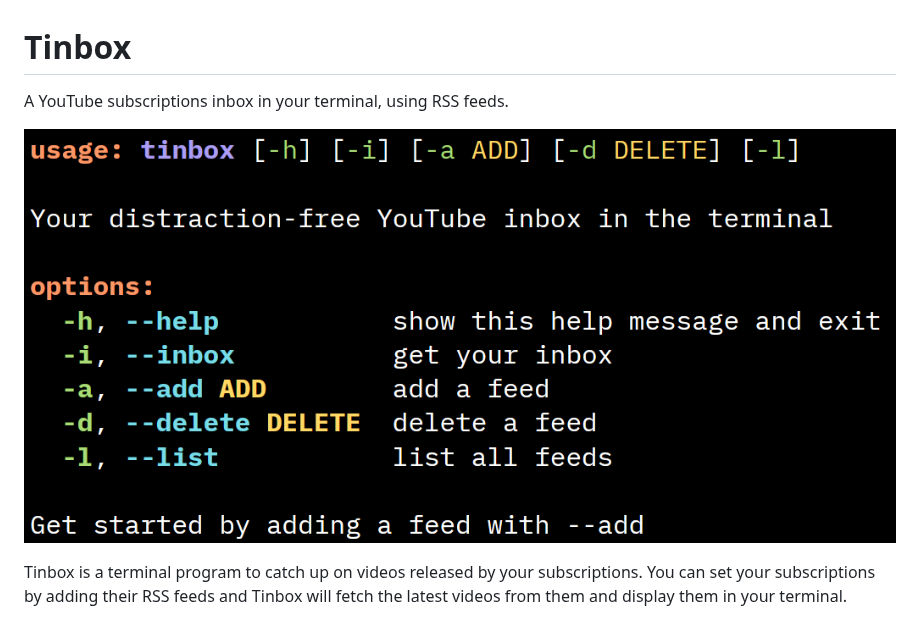
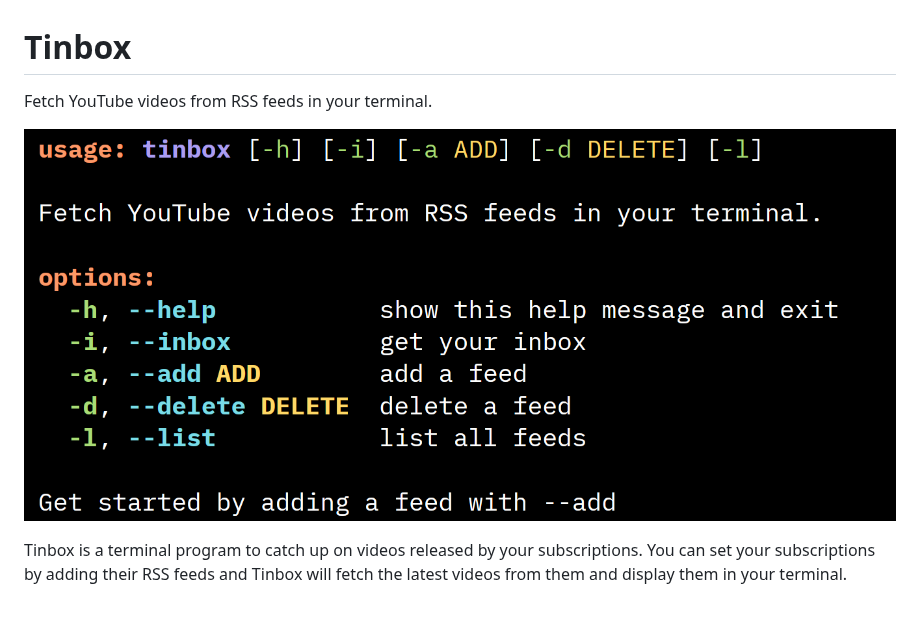
Before and after one commit to penthelix/tinbox, a Markdown page: README.md, the part around the change. Drawn GitHub-style; pictures changed too: assets/help-message.png.

```diff
--- a/README.md
+++ b/README.md
@@ -1,6 +1,6 @@
 # Tinbox
 
-A YouTube subscriptions inbox in your terminal, using RSS feeds.
+Fetch YouTube videos from RSS feeds in your terminal.
 
 ![Tinbox help message](./assets/help-message.png)
 
```
Also changed, not shown: 1 other file.
